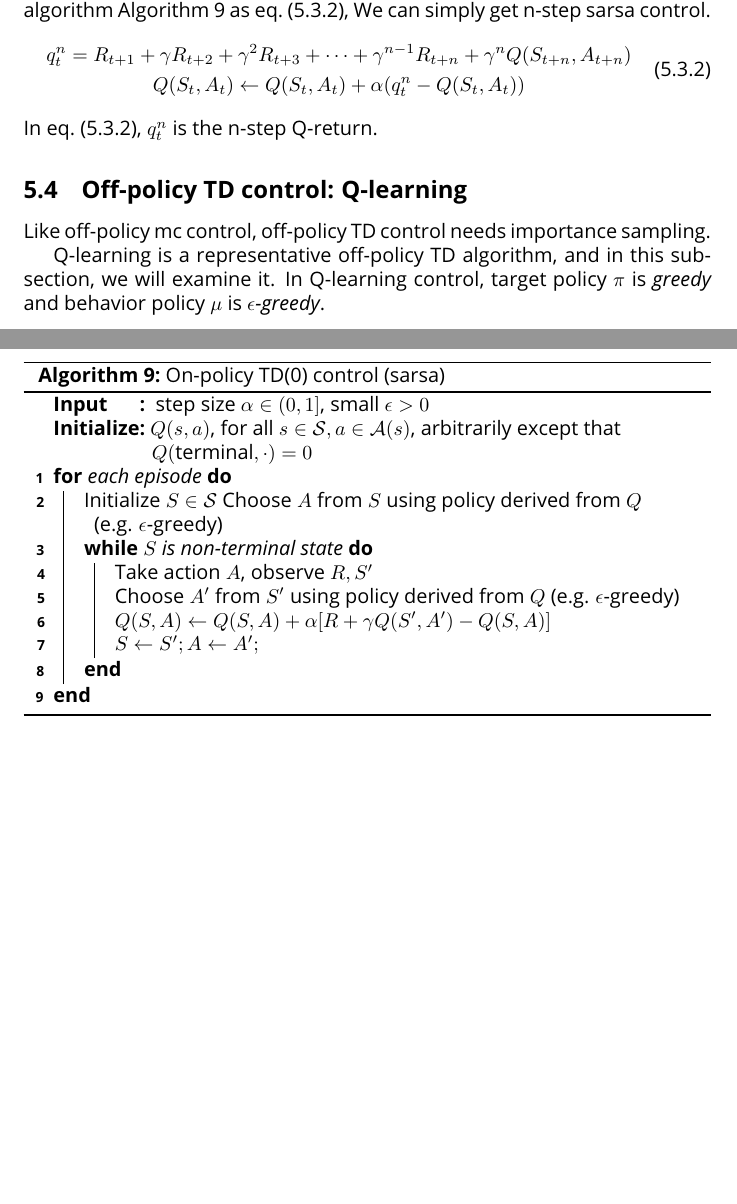
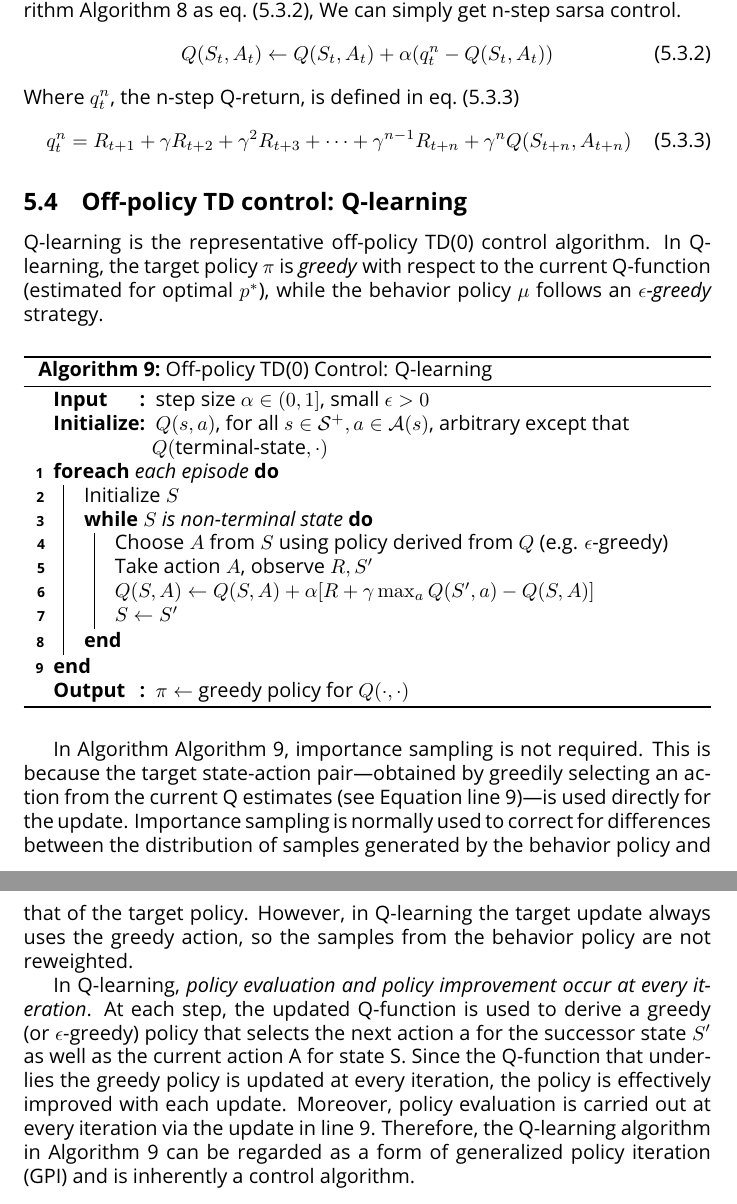
Before and after one commit to gwannuu/reinforcement_study, a LaTeX document (my_report/main.tex): two parts of pages 18 and 19 of 19 before the commit and two parts of pages 19 and 20 of 20 after it, joined at a grey line, cut so that both start at the same text, the shorter picture padded with empty space. Compiled offline with pdfLaTeX.

Commit message:
Implement TD control

```diff
--- a/my_report/main.tex
+++ b/my_report/main.tex
@@ -648,0 +655 @@ In this equation, we only need $(S_t,A_t,R_{t+1}, S_{t+1}, A_{t+1})$, so this te
+        $Q(s,a)$, for all $s \in \mc{S}^+, a \in \mc{A}(s)$, arbitrary except that $Q(\text{terminal-state}, \cdot)$
@@ -658,10 +667,12 @@ In this equation, we only need $(S_t,A_t,R_{t+1}, S_{t+1}, A_{t+1})$, so this te
 
             $Q(S,A) \gets Q(S,A) + \alpha [R + \gamma Q(S',A') - Q(S,A)]$\ \label{eq:eq43}
 
-        $S\gets S';A\gets A';$
+            $S \gets S'; A \gets A'$
         }
     }
-
+    \Output{
+        $\pi \gets$ greedy policy for $Q(\cdot, \cdot)$
+    }
 \caption{On-policy TD(0) control (sarsa)}
 \label{alg:alg6}
 \end{algorithm}
@@ -699,14 +712,14 @@ This sarsa algorithm converges under conditions in \cref{thm:thm1}.
 \end{itemize}
 \end{definition}
 
-We can also discuss the \tb{n-step sarsa} algorithm.  By changing \cref{eq:eq43} of algorithm \cref{alg:alg6} as \cref{eq:eq44}, We can simply get n-step sarsa control.
+We can also discuss \tb{n-step sarsa} algorithm. By changing \cref{eq:eq43} of algorithm \cref{alg:alg6} as \cref{eq:eq44}, We can simply get n-step sarsa control.
 \begin{equation} \label{eq:eq44}
-    \begin{gathered}
-    q^n_t = R_{t+1} + \gamma R_{t+2}+ \gamma^2 R_{t+3} + \dots + \gamma^{n-1} R_{t+n} + \gamma^n Q(S_{t+n}, A_{t+n})\\
     Q(S_t,A_t) \gets Q(S_t,A_t) + \alpha (q^n_t - Q(S_t,A_t))
-    \end{gathered}
 \end{equation}
-In \cref{eq:eq44}, $q^n_t$ is the n-step Q-return.
+Where $q^n_t$, the n-step Q-return, is defined in \cref{eq:eq46}
+\begin{equation} \label{eq:eq46}
+    q^n_t = R_{t+1} + \gamma R_{t+2}+ \gamma^2 R_{t+3} + \dots + \gamma^{n-1} R_{t+n} + \gamma^n Q(S_{t+n}, A_{t+n})
+\end{equation}
 
 % We can also define \tb{Sarsa($\lambda$)}, which combines all n-step Q-returns $q^n_t$. By changing \cref{eq:eq43} of algorithm \cref{alg:alg6} as \cref{eq:eq45}, we can get sarsa($\lambda$).
 % \begin{equation} \label{eq:eq45}
@@ -717,35 +730,47 @@ In \cref{eq:eq44}, $q^n_t$ is the n-step Q-return.
 % \end{equation}
 
 \subsection{Off-policy TD control: Q-learning}
-Like off-policy mc control, off-policy TD control needs importance sampling.
+Q-learning is the representative off-policy TD(0) control algorithm.
+In Q-learning, the target policy $\pi$ is \ti{greedy} with respect to the current Q-function (estimated for optimal  $p^*$), while the behavior policy $\mu$ follows an \ti{$\epsilon$-greedy} strategy.
 
 \begin{algorithm}
     \Input{
         step size $\alpha \in (0,1]$, small $\epsilon > 0$
     }
-    \Init{$Q(s,a)$, for all $s \in \mc{S}, a \in \mc{A}(s)$, arbitrarily except that $Q(\text{terminal}, \cdot) = 0$}
+    \Init{
+        $Q(s,a)$, for all $s \in \mc{S}^+, a \in \mc{A}(s)$, arbitrary except that $Q(\text{terminal-state}, \cdot)$
+    }
 
-\For{each episode}{
-    Initialize $S \in \mc{S}$
+    \ForEach{each episode}{
+        Initialize $S$\
+
+        \While{$S$ is non-terminal state}{
             Choose $A$ from $S$ using policy derived from $Q$ (e.g. $\epsilon$-greedy)\
 
-    \While{$S$ is non-terminal state}{
             Take action $A$, observe $R, S'$\
 
-        Choose $A'$ from $S'$ using policy derived from $Q$ (e.g. $\epsilon$-greedy)\
+            $Q(S,A) \gets Q(S,A) + \alpha[R + \gamma \max_a Q(S',a) - Q(S,A)]$\ \label{eq:eq47}
 
-        $Q(S,A) \gets Q(S,A) + \alpha [R + \gamma Q(S',A') - Q(S,A)]$\ \label{eq:eq43}
-
-        $S\gets S';A\gets A';$
+            $S \gets S'$
         }
     }
+    \Output{
+        $\pi \gets$ greedy policy for $Q(\cdot, \cdot)$
+    }
+\caption{Off-policy TD(0) Control: Q-learning}
+\label{alg:alg10}
+\end{algorithm}
 
-\caption{On-policy TD(0) control (sarsa)}
-\label{alg:alg6}
-\end{algorithm}
-Q-learning is a representative off-policy TD algorithm, and in this subsection, we will examine it. In Q-learning control, target policy $\pi$ is \ti{greedy} and behavior policy $\mu$ is \ti{$\epsilon$-greedy}.
+In Algorithm \cref{alg:alg10}, importance sampling is not required.
+This is because the target state-action pair—obtained by greedily selecting an action from the current Q estimates (see Equation \cref{eq:eq47})—is used directly for the update.
+Importance sampling is normally used to correct for differences between the distribution of samples generated by the behavior policy and that of the target policy.
+However, in Q-learning the target update always uses the greedy action, so the samples from the behavior policy are not reweighted.
 
-
+In Q-learning, \ti{policy evaluation and policy improvement occur at every iteration}.
+At each step, the updated Q-function is used to derive a greedy (or $\epsilon$-greedy) policy that selects the next action a for the successor state $S'$ as well as the current action A for state S.
+Since the Q-function that underlies the greedy policy is updated at every iteration, the policy is effectively improved with each update.
+Moreover, policy evaluation is carried out at every iteration via the update in \cref{eq:eq47}.
+Therefore, the Q-learning algorithm in \cref{alg:alg10} can be regarded as a form of generalized policy iteration (GPI) and is inherently a control algorithm.
 
 
 \end{document}
```
Also changed, not shown: my_report/main.tex (42 more changed lines). Lines whose indentation alone changed are shown as unchanged.
